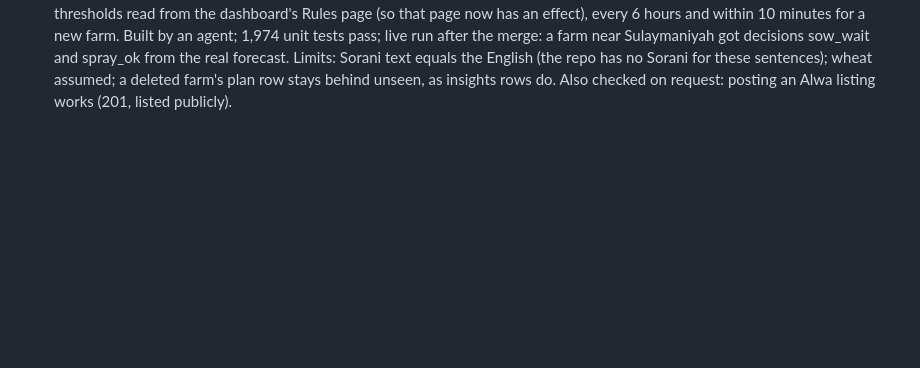
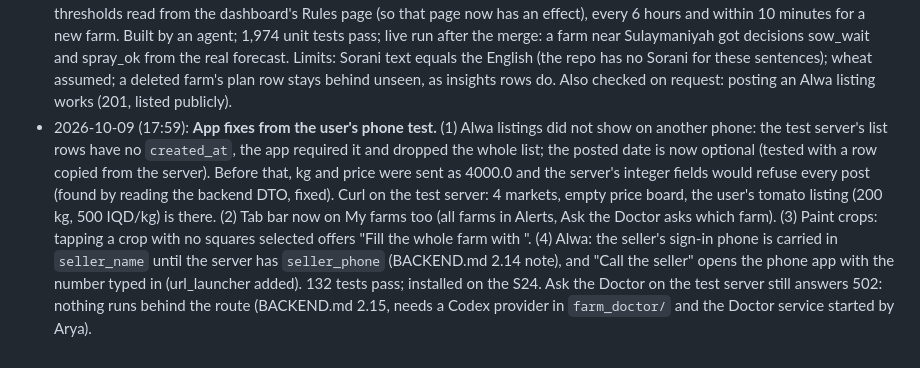
Before and after one commit to zanyaromar981-source/AI-Driven_Agriculture, a Markdown page: STATUS.md, the part around the change. Drawn GitHub-style; blank space fills up the shorter version.

Commit message:
Log: Alwa fixes, tab bar on My farms, fill whole farm, seller phone
- STATUS.md: what the phone test found and what changed; the Doctor still answers 502 on the test server

```diff
--- a/STATUS.md
+++ b/STATUS.md
@@ -282,3 +282,4 @@
 - 2026-10-09 (17:31): **App: the Pencil screens that were missing are built** (user: "implement the Pencil designs in Flutter, with a reviewer subagent"). Farm view toggle is Cells | Crops only (the user removed Farm). New 5-tab bar as designed (Home, Alerts, raised Ask the Doctor, Alwa, Settings). Alerts (grouped by day, level, how sure, done tick), Settings (language, phone, my farms, notification switches, about, delete account), Report (from a square's card: type, cell on the map, camera photo, note, my reports; sent to the Ministry inbox as a `report` message because `POST /reports` is not built). Alwa market, simple listings (home with price board and crops for sale, listing, sell with the phone's GPS, my listings, all states), built by a helper agent. Real server: alerts, account delete, push switches, GPS point, seller phone, nearest first and mark as sold are not built (FRONTEND.md 14, BACKEND.md 2.14): the app shows calm notes, never made-up data. Alwa Call copies the number (url_launcher not in the app). Test: 130 tests pass, analyze clean; build installed on the S23 (R5CW4135XZR) against the test server. A design reviewer agent is checking every screen against Pencil.
 - 2026-10-09 (17:47): Backend: per-farm monthly history (user, Arya: give historical data to the app, per farm; ten years on farm creation). New slice history with GET /v1/farms/{id}/history (monthly points, year figures, calendar-month normals) and job backend/jobs/farm_history.py: ten years of rain, highest and lowest temperature, reference evapotranspiration and soil moisture from ERA5 through Open-Meteo (2 to 3 seconds per farm), greenness from MODIS NDVI at 250 m (6 to 20 minutes per farm, slow service), groundwater history built but switched off by default (466 MB of maps). Built by an agent; merged by hand in nine shared files; 1,900 unit tests pass; live run after the merge: 120 months per metric for a farm near Sulaymaniyah, rain 823 mm in 2023 and 558 mm in 2025. A database trigger on farms clears a deleted farm's history (the one place two slices touch in the database; chosen over leaving personal rows behind). The app does not call this route yet: its Field history screen reads /insights.
 - 2026-10-09 (17:50): Backend: the 10-day plan (user, Arya: the app has a 10 day plan and field history, make sure they are doable). New slice plans with GET /v1/farms/{id}/plan in the exact shape of BACKEND.md 2.4, and job backend/jobs/farm_plan.py: Open-Meteo forecast at each farm's centre, the rules of farm_doctor/weather_planner.py, thresholds read from the dashboard's Rules page (so that page now has an effect), every 6 hours and within 10 minutes for a new farm. Built by an agent; 1,974 unit tests pass; live run after the merge: a farm near Sulaymaniyah got decisions sow_wait and spray_ok from the real forecast. Limits: Sorani text equals the English (the repo has no Sorani for these sentences); wheat assumed; a deleted farm's plan row stays behind unseen, as insights rows do. Also checked on request: posting an Alwa listing works (201, listed publicly).
+- 2026-10-09 (17:59): **App fixes from the user's phone test.** (1) Alwa listings did not show on another phone: the test server's list rows have no `created_at`, the app required it and dropped the whole list; the posted date is now optional (tested with a row copied from the server). Before that, kg and price were sent as 4000.0 and the server's integer fields would refuse every post (found by reading the backend DTO, fixed). Curl on the test server: 4 markets, empty price board, the user's tomato listing (200 kg, 500 IQD/kg) is there. (2) Tab bar now on My farms too (all farms in Alerts, Ask the Doctor asks which farm). (3) Paint crops: tapping a crop with no squares selected offers "Fill the whole farm with <crop>". (4) Alwa: the seller's sign-in phone is carried in `seller_name` until the server has `seller_phone` (BACKEND.md 2.14 note), and "Call the seller" opens the phone app with the number typed in (url_launcher added). 132 tests pass; installed on the S24. Ask the Doctor on the test server still answers 502: nothing runs behind the route (BACKEND.md 2.15, needs a Codex provider in `farm_doctor/` and the Doctor service started by Arya).
```
Also changed, not shown: PROGRESS.md (+1 -1 lines).
